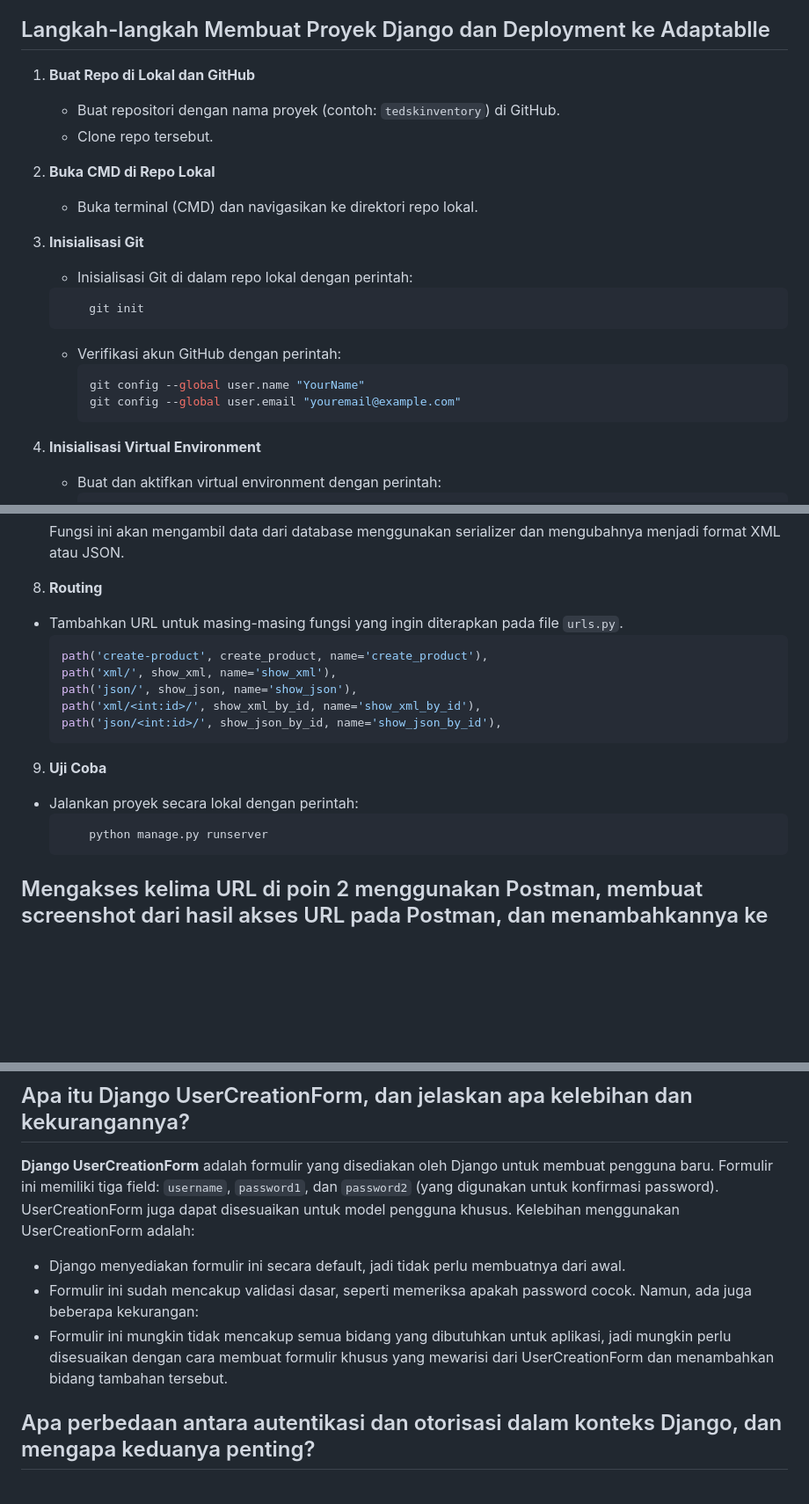
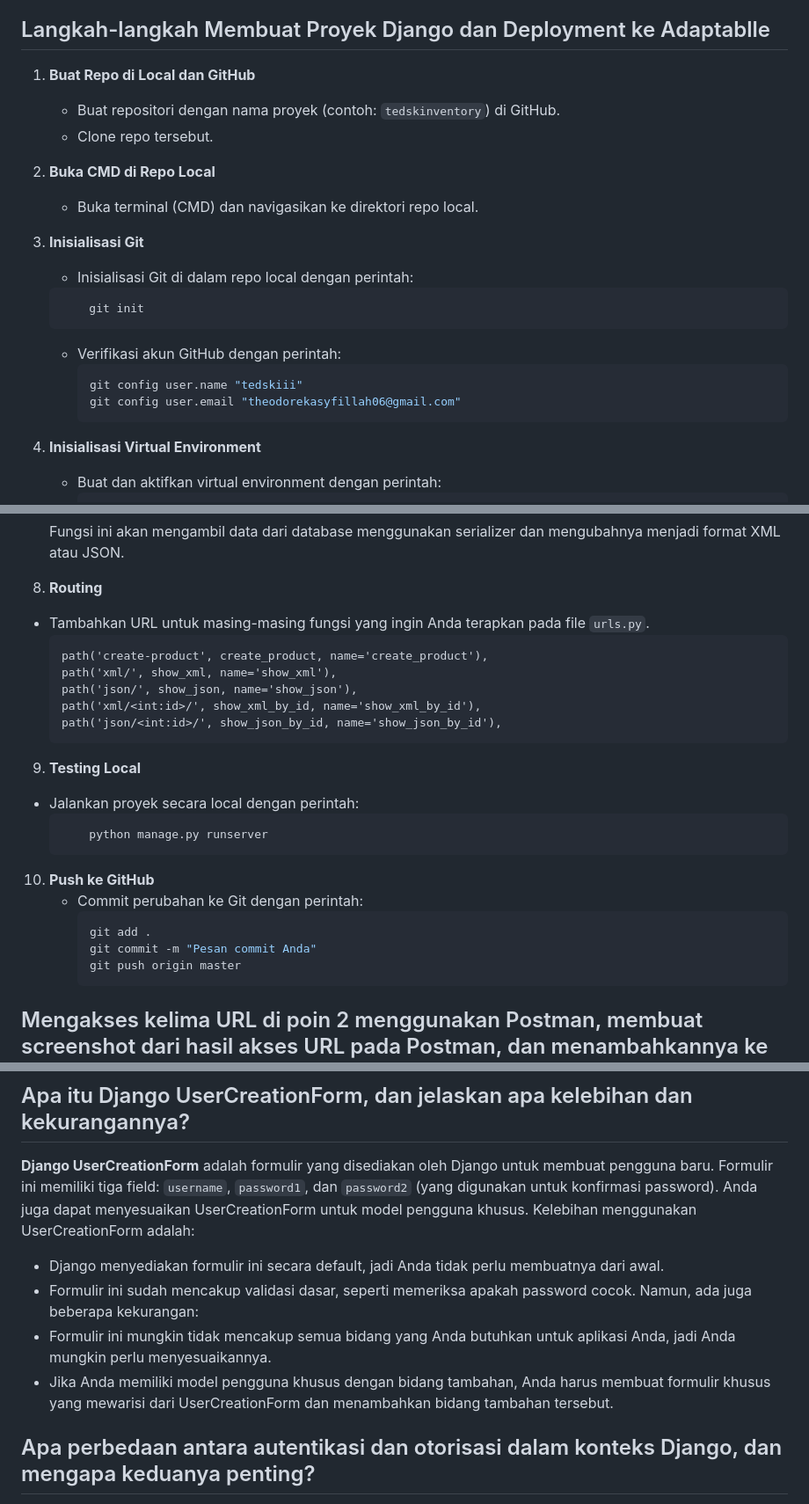
Before and after one commit to tedskiii/tedskinventory, a Markdown page: README.md, 3 parts joined by grey strips. Shown at 88% size. GitHub-like rendering; folded sections open; blank space fills up the shorter version.

Commit message:
Rapikan minor mistakes pada readme

````diff
--- a/README.md
+++ b/README.md
@@ -6,22 +5,22 @@
 
 ## Langkah-langkah Membuat Proyek Django dan Deployment ke Adaptablle
 
-1. **Buat Repo di Lokal dan GitHub**
+1. **Buat Repo di Local dan GitHub**
    * Buat repositori dengan nama proyek (contoh: `tedskinventory`) di GitHub.
    * Clone repo tersebut.
 
-2. **Buka CMD di Repo Lokal**
-   * Buka terminal (CMD) dan navigasikan ke direktori repo lokal.
+2. **Buka CMD di Repo Local**
+   * Buka terminal (CMD) dan navigasikan ke direktori repo local.
 
 3. **Inisialisasi Git**
-   * Inisialisasi Git di dalam repo lokal dengan perintah:
+   * Inisialisasi Git di dalam repo local dengan perintah:
     ```shell
         git init
      ```
    * Verifikasi akun GitHub dengan perintah:
      ```shell
-     git config --global user.name "YourName"
-     git config --global user.email "youremail@example.com"
+     git config user.name "tedskiii"
+     git config user.email "theodorekasyfillah06@gmail.com"
      ```
 
 4. **Inisialisasi Virtual Environment**
@@ -304,19 +305,27 @@ JSON sering digunakan dalam pertukaran data antara aplikasi web modern karena be
     Fungsi ini akan mengambil data dari database menggunakan serializer dan mengubahnya menjadi format XML atau JSON.
 
 8. **Routing**
-* Tambahkan URL untuk masing-masing fungsi yang ingin diterapkan pada file `urls.py`.
-     ``` python
+* Tambahkan URL untuk masing-masing fungsi yang ingin Anda terapkan pada file `urls.py`.
+     ```
      path('create-product', create_product, name='create_product'),
      path('xml/', show_xml, name='show_xml'),
      path('json/', show_json, name='show_json'),
      path('xml/<int:id>/', show_xml_by_id, name='show_xml_by_id'),
      path('json/<int:id>/', show_json_by_id, name='show_json_by_id'),
      ```
-9. **Uji Coba**
-* Jalankan proyek secara lokal dengan perintah:
-    ``` shell
+9. **Testing Local**
+* Jalankan proyek secara local dengan perintah:
+    ```
         python manage.py runserver
     ```
+
+10. **Push ke GitHub**
+    - Commit perubahan ke Git dengan perintah:
+      ```shell
+      git add .
+      git commit -m "Pesan commit Anda"
+      git push origin master
+      ```
 
 ## Mengakses kelima URL di poin 2 menggunakan Postman, membuat screenshot dari hasil akses URL pada Postman, dan menambahkannya ke dalam README.md
 ### HASIL AKSES URL PADA POSTMAN
@@ -343,12 +352,13 @@ JSON sering digunakan dalam pertukaran data antara aplikasi web modern karena be
 <summary>TUGAS 4</summary>
 
 ## Apa itu Django UserCreationForm, dan jelaskan apa kelebihan dan kekurangannya?
-**Django UserCreationForm** adalah formulir yang disediakan oleh Django untuk membuat pengguna baru. Formulir ini memiliki tiga field: `username`, `password1`, dan `password2` (yang digunakan untuk konfirmasi password). UserCreationForm juga dapat disesuaikan untuk model pengguna khusus.
+**Django UserCreationForm** adalah formulir yang disediakan oleh Django untuk membuat pengguna baru. Formulir ini memiliki tiga field: `username`, `password1`, dan `password2` (yang digunakan untuk konfirmasi password). Anda juga dapat menyesuaikan UserCreationForm untuk model pengguna khusus.
 Kelebihan menggunakan UserCreationForm adalah:
-- Django menyediakan formulir ini secara default, jadi  tidak perlu membuatnya dari awal.
+- Django menyediakan formulir ini secara default, jadi Anda tidak perlu membuatnya dari awal.
 - Formulir ini sudah mencakup validasi dasar, seperti memeriksa apakah password cocok.
 Namun, ada juga beberapa kekurangan:
-- Formulir ini mungkin tidak mencakup semua bidang yang dibutuhkan untuk aplikasi, jadi  mungkin perlu disesuaikan dengan cara membuat formulir khusus yang mewarisi dari UserCreationForm dan menambahkan bidang tambahan tersebut.
+- Formulir ini mungkin tidak mencakup semua bidang yang Anda butuhkan untuk aplikasi Anda, jadi Anda mungkin perlu menyesuaikannya.
+- Jika Anda memiliki model pengguna khusus dengan bidang tambahan, Anda harus membuat formulir khusus yang mewarisi dari UserCreationForm dan menambahkan bidang tambahan tersebut.
 
 ##  Apa perbedaan antara autentikasi dan otorisasi dalam konteks Django, dan mengapa keduanya penting?
 Autentikasi dan otorisasi adalah dua konsep penting dalam Django dan pengembangan web pada umumnya. **Autentikasi** adalah proses verifikasi identitas pengguna. Dalam konteks Django, ini biasanya melibatkan memeriksa apakah kombinasi nama pengguna dan password yang diberikan oleh pengguna cocok dengan yang ada di database².
````
Also changed, not shown: other parts of README.md (+172 -32 lines).
